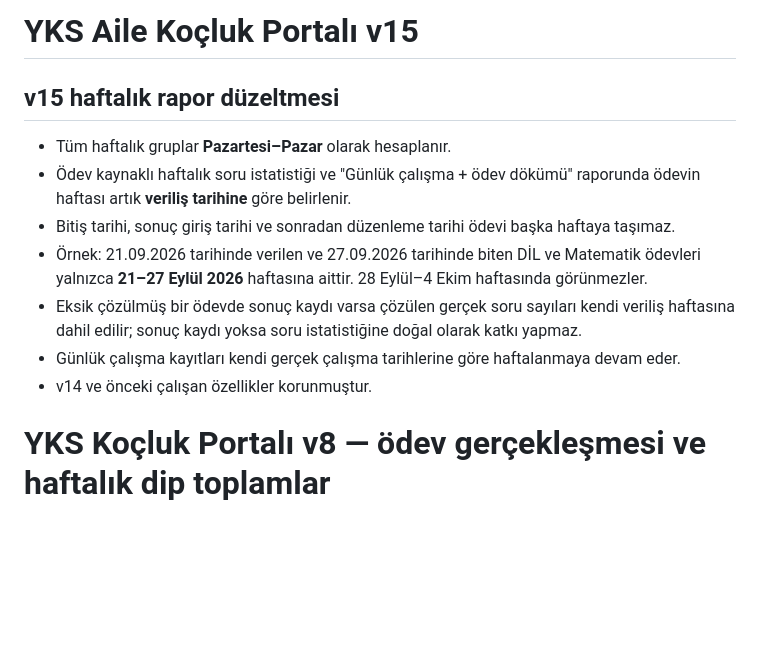
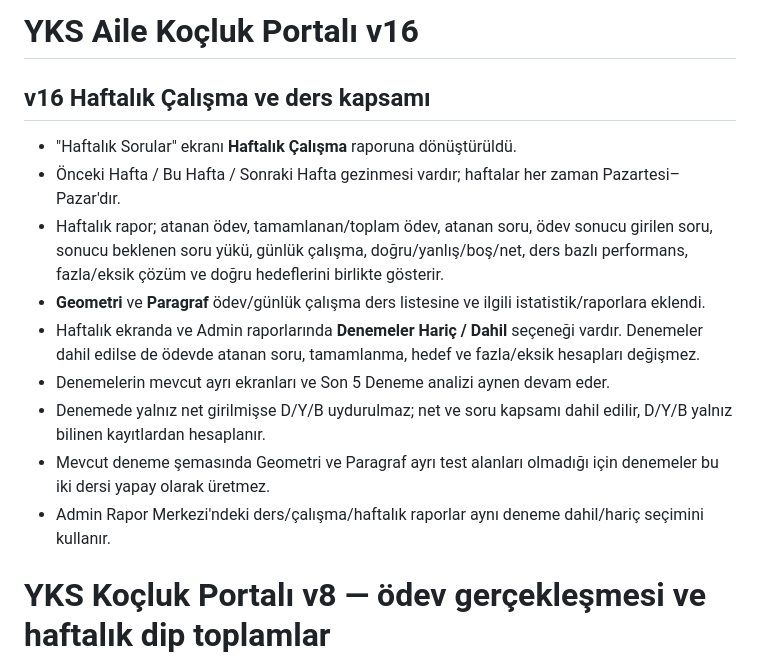
Before and after one commit to ilkersert-max/yks-kocluk, a Markdown page: README.md, the part around the change. Rendered like a GitHub page; blank space fills up the shorter version.

Commit message:
Document v16 weekly study report

```diff
--- a/README.md
+++ b/README.md
@@ -1,13 +1,15 @@
-# YKS Aile Koçluk Portalı v15
+# YKS Aile Koçluk Portalı v16
 
-## v15 haftalık rapor düzeltmesi
-- Tüm haftalık gruplar **Pazartesi–Pazar** olarak hesaplanır.
-- Ödev kaynaklı haftalık soru istatistiği ve "Günlük çalışma + ödev dökümü" raporunda ödevin haftası artık **veriliş tarihine** göre belirlenir.
-- Bitiş tarihi, sonuç giriş tarihi ve sonradan düzenleme tarihi ödevi başka haftaya taşımaz.
-- Örnek: 21.09.2026 tarihinde verilen ve 27.09.2026 tarihinde biten DİL ve Matematik ödevleri yalnızca **21–27 Eylül 2026** haftasına aittir. 28 Eylül–4 Ekim haftasında görünmezler.
-- Eksik çözülmüş bir ödevde sonuç kaydı varsa çözülen gerçek soru sayıları kendi veriliş haftasına dahil edilir; sonuç kaydı yoksa soru istatistiğine doğal olarak katkı yapmaz.
-- Günlük çalışma kayıtları kendi gerçek çalışma tarihlerine göre haftalanmaya devam eder.
-- v14 ve önceki çalışan özellikler korunmuştur.
+## v16 Haftalık Çalışma ve ders kapsamı
+- "Haftalık Sorular" ekranı **Haftalık Çalışma** raporuna dönüştürüldü.
+- Önceki Hafta / Bu Hafta / Sonraki Hafta gezinmesi vardır; haftalar her zaman Pazartesi–Pazar'dır.
+- Haftalık rapor; atanan ödev, tamamlanan/toplam ödev, atanan soru, ödev sonucu girilen soru, sonucu beklenen soru yükü, günlük çalışma, doğru/yanlış/boş/net, ders bazlı performans, fazla/eksik çözüm ve doğru hedeflerini birlikte gösterir.
+- **Geometri** ve **Paragraf** ödev/günlük çalışma ders listesine ve ilgili istatistik/raporlara eklendi.
+- Haftalık ekranda ve Admin raporlarında **Denemeler Hariç / Dahil** seçeneği vardır. Denemeler dahil edilse de ödevde atanan soru, tamamlanma, hedef ve fazla/eksik hesapları değişmez.
+- Denemelerin mevcut ayrı ekranları ve Son 5 Deneme analizi aynen devam eder.
+- Denemede yalnız net girilmişse D/Y/B uydurulmaz; net ve soru kapsamı dahil edilir, D/Y/B yalnız bilinen kayıtlardan hesaplanır.
+- Mevcut deneme şemasında Geometri ve Paragraf ayrı test alanları olmadığı için denemeler bu iki dersi yapay olarak üretmez.
+- Admin Rapor Merkezi'ndeki ders/çalışma/haftalık raporlar aynı deneme dahil/hariç seçimini kullanır.
 
 # YKS Koçluk Portalı v8 — ödev gerçekleşmesi ve haftalık dip toplamlar
 
```
